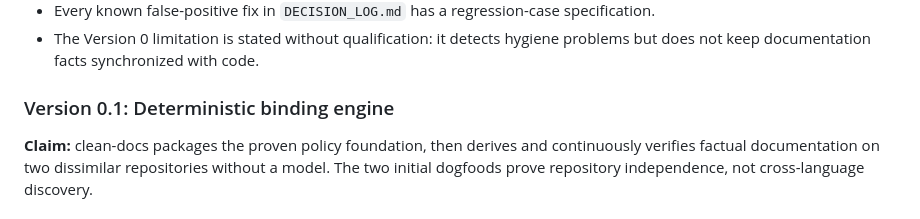
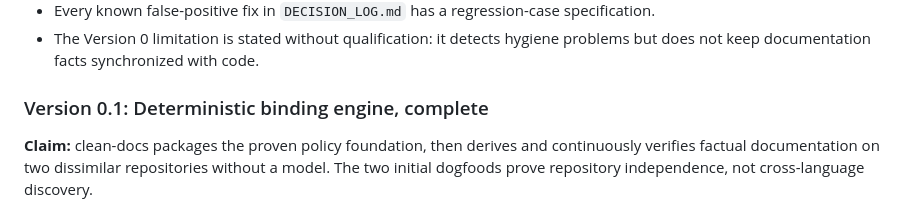
Before and after one commit to owieschon/sourcebound, a Markdown page: CLEAN_DOCS_SPEC.md, the part around the change. Rendered like a GitHub page.

Commit message:
Record Version 0.1 completion

```diff
--- a/CLEAN_DOCS_SPEC.md
+++ b/CLEAN_DOCS_SPEC.md
@@ -477,7 +477,7 @@ Version 0 preservation work at the start of Version 0.1:
 - Every known false-positive fix in `DECISION_LOG.md` has a regression-case specification.
 - The Version 0 limitation is stated without qualification: it detects hygiene problems but does not keep documentation facts synchronized with code.
 
-### Version 0.1: Deterministic binding engine
+### Version 0.1: Deterministic binding engine, complete
 
 **Claim:** clean-docs packages the proven policy foundation, then derives and continuously verifies factual documentation on two dissimilar repositories without a model. The two initial dogfoods prove repository independence, not cross-language discovery.
 
```
